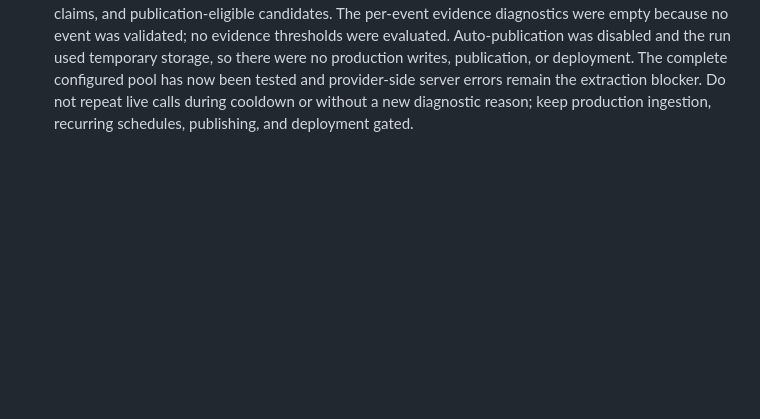
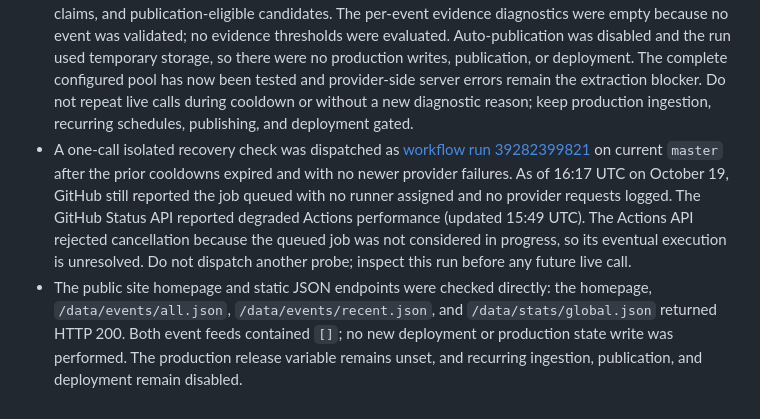
Before and after one commit to asdfhgds/humanity, a Markdown page: PROJECT_STATUS.md, the part around the change. Drawn GitHub-style; blank space fills up the shorter version.

Commit message:
Record Actions queue blocker and public feed check
Co-authored-by: Copilot App <223556219+Copilot@users.noreply.github.com>

```diff
--- a/PROJECT_STATUS.md
+++ b/PROJECT_STATUS.md
@@ -632,3 +632,18 @@ Phase 3, Milestone 3.1 — Live Source Verification.
   not repeat live calls during cooldown or without a new diagnostic reason;
   keep production ingestion, recurring schedules, publishing, and deployment
   gated.
+- A one-call isolated recovery check was dispatched as
+  [workflow run 39282399821](https://github.com/asdfhgds/humanity/actions/runs/39282399821)
+  on current `master` after the prior cooldowns expired and with no newer
+  provider failures. As of 16:17 UTC on October 19, GitHub still reported the
+  job queued with no runner assigned and no provider requests logged. The
+  GitHub Status API reported degraded Actions performance (updated 15:49 UTC).
+  The Actions API rejected cancellation because the queued job was not
+  considered in progress, so its eventual execution is unresolved. Do not
+  dispatch another probe; inspect this run before any future live call.
+- The public site homepage and static JSON endpoints were checked directly:
+  the homepage, `/data/events/all.json`, `/data/events/recent.json`, and
+  `/data/stats/global.json` returned HTTP 200. Both event feeds contained
+  `[]`; no new deployment or production state write was performed. The
+  production release variable remains unset, and recurring ingestion,
+  publication, and deployment remain disabled.
```
